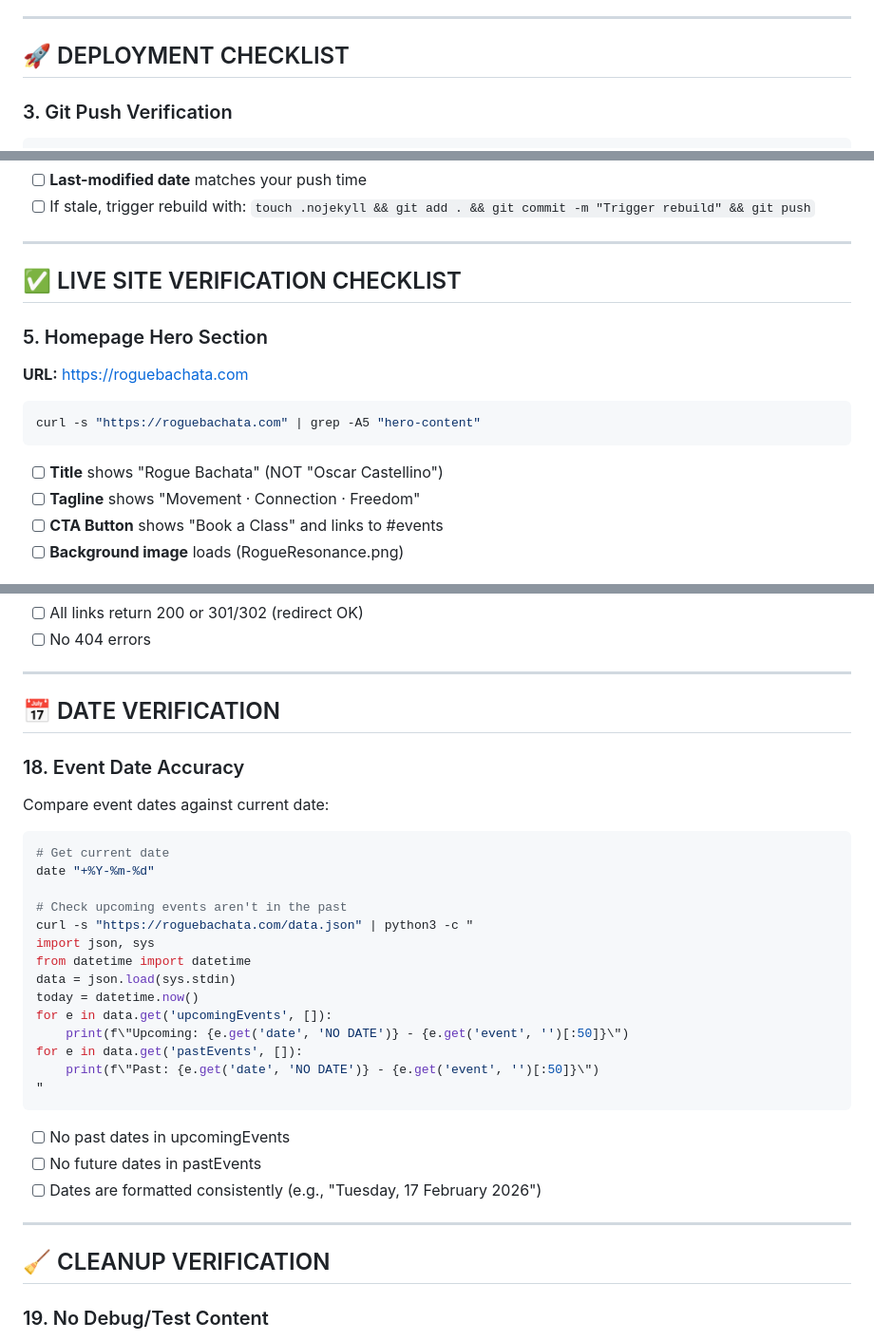
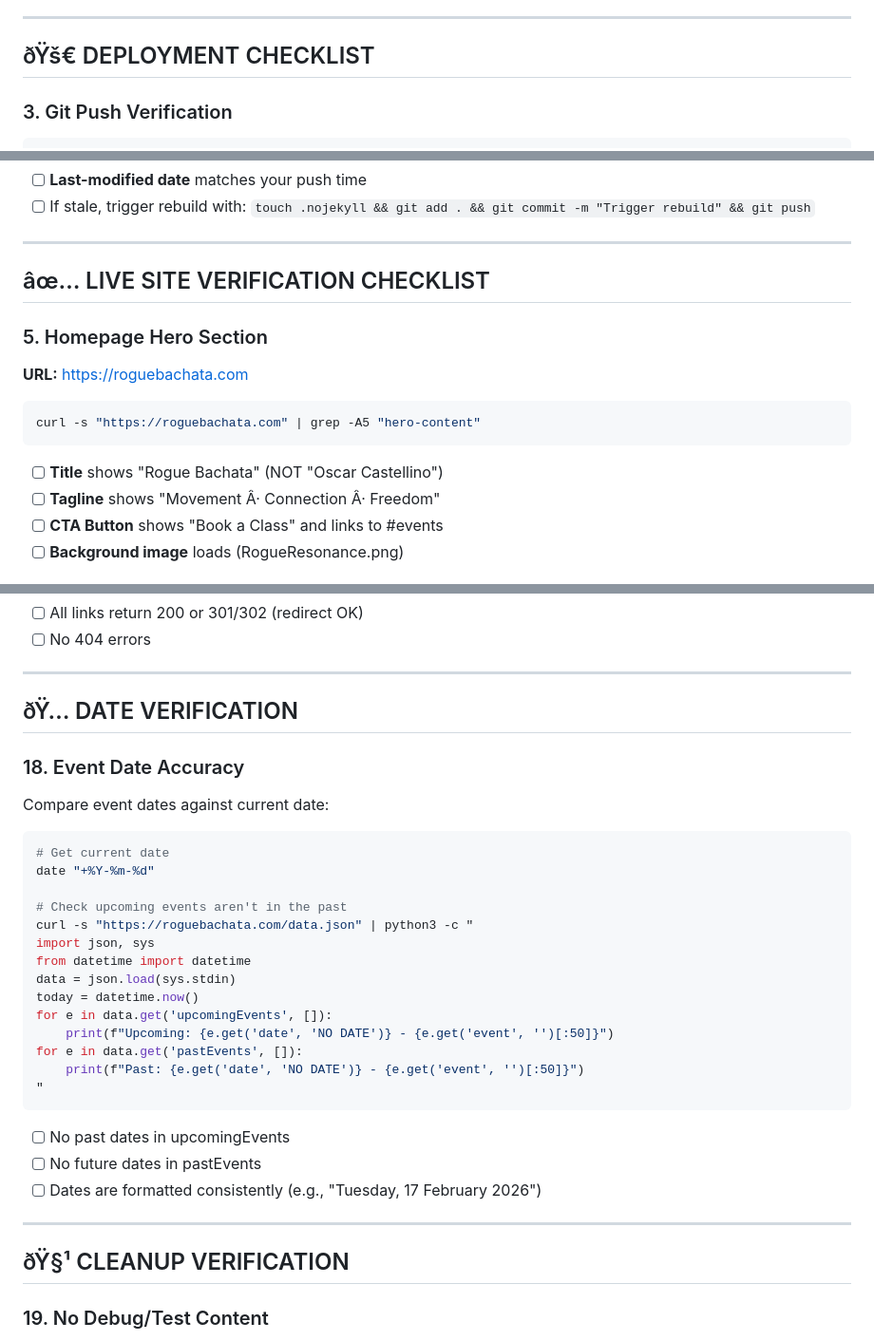
Before and after one commit to goodfornothin/test-rogue-plan, a Markdown page: AI_WEBSITE_VERIFICATION_CHECKLIST.md, 3 parts joined by grey strips. Shown at 95% size. Drawn GitHub-style.

````diff
--- a/AI_WEBSITE_VERIFICATION_CHECKLIST.md
+++ b/AI_WEBSITE_VERIFICATION_CHECKLIST.md
@@ -37,7 +50,7 @@ python3 -m http.server 8000
 
 ---
 
-## 🚀 DEPLOYMENT CHECKLIST
+## ðŸš€ DEPLOYMENT CHECKLIST
 
 ### 3. Git Push Verification
 ```bash
@@ -62,7 +75,7 @@ curl -sI "https://roguebachata.com" | grep "last-modified"
 
 ---
 
-## ✅ LIVE SITE VERIFICATION CHECKLIST
+## âœ… LIVE SITE VERIFICATION CHECKLIST
 
 ### 5. Homepage Hero Section
 **URL:** https://roguebachata.com
@@ -72,7 +85,7 @@ curl -s "https://roguebachata.com" | grep -A5 "hero-content"
 ```
 
 - [ ] **Title** shows "Rogue Bachata" (NOT "Oscar Castellino")
-- [ ] **Tagline** shows "Movement · Connection · Freedom"
+- [ ] **Tagline** shows "Movement Â· Connection Â· Freedom"
 - [ ] **CTA Button** shows "Book a Class" and links to #events
 - [ ] **Background image** loads (RogueResonance.png)
 
@@ -256,7 +273,7 @@ curl -sI "https://www.google.com/maps/search/?api=1&query=Cafe+Sol+13-15+Clapham
 
 ---
 
-## 📅 DATE VERIFICATION
+## ðŸ…  DATE VERIFICATION
 
 ### 18. Event Date Accuracy
 Compare event dates against current date:
@@ -272,9 +289,9 @@ from datetime import datetime
 data = json.load(sys.stdin)
 today = datetime.now()
 for e in data.get('upcomingEvents', []):
-    print(f\"Upcoming: {e.get('date', 'NO DATE')} - {e.get('event', '')[:50]}\")
+    print(f"Upcoming: {e.get('date', 'NO DATE')} - {e.get('event', '')[:50]}")
 for e in data.get('pastEvents', []):
-    print(f\"Past: {e.get('date', 'NO DATE')} - {e.get('event', '')[:50]}\")
+    print(f"Past: {e.get('date', 'NO DATE')} - {e.get('event', '')[:50]}")
 "
 ```
 
@@ -284,7 +301,7 @@ for e in data.get('pastEvents', []):
 
 ---
 
-## 🧹 CLEANUP VERIFICATION
+## ðŸ§¹ CLEANUP VERIFICATION
 
 ### 19. No Debug/Test Content
 - [ ] No "TODO" comments visible on page
````
Also changed, not shown: other parts of AI_WEBSITE_VERIFICATION_CHECKLIST.md (+57 -40 lines).
